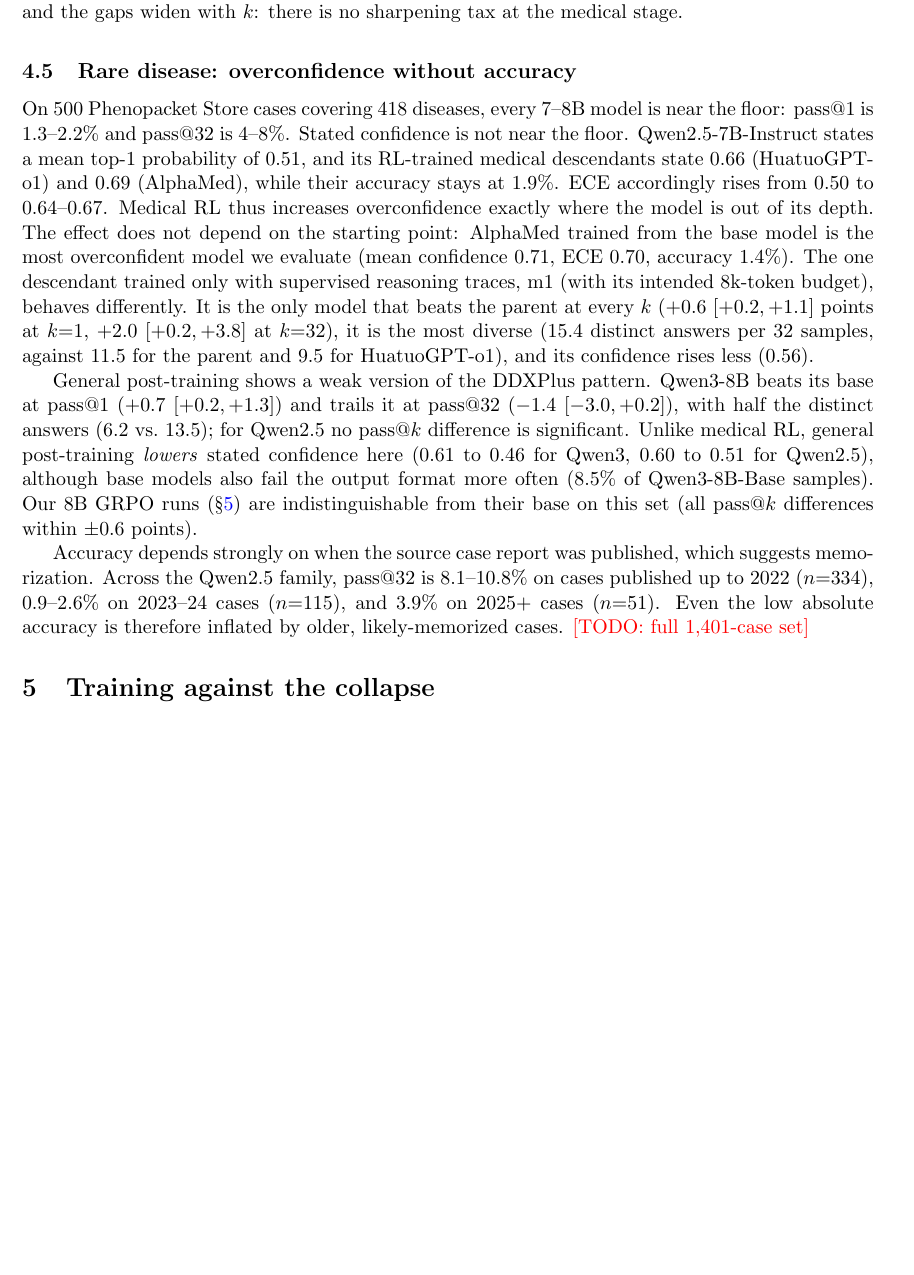
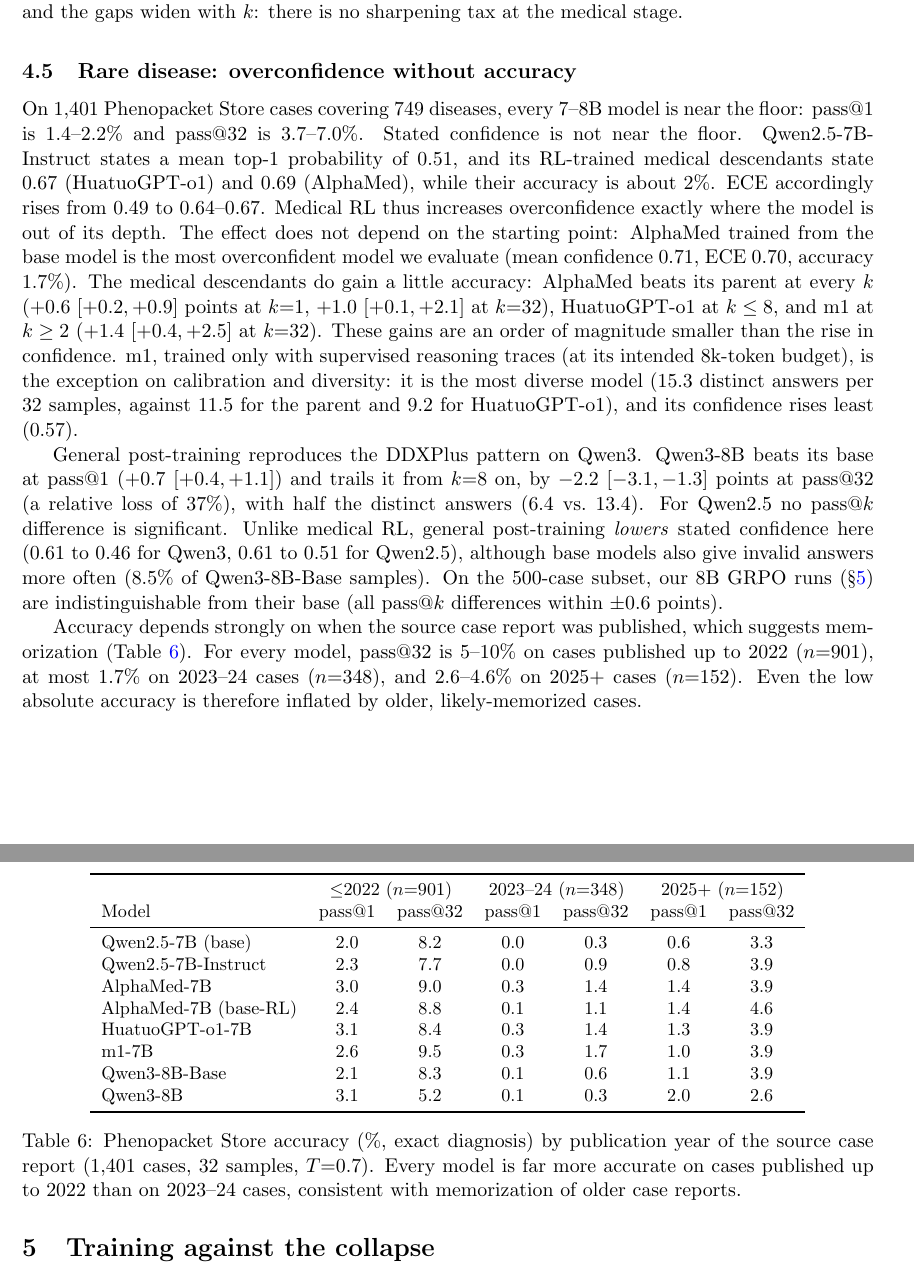
Before and after one commit to jairamhathwar/dx-collapse, a LaTeX paper (paper/main.tex): part of page 9 of 14 before the commit and two parts of pages 9 and 10 of 15 after it, the two joined at a grey line, cut so that both start at the same text, the shorter picture padded with empty space. Compiled offline with pdfLaTeX.

Commit message:
Full 1401-case Phenopacket set: rare-disease section, era table, Qwen3 crossing now significant
Co-Authored-By: Claude Opus 5.5 <noreply@anthropic.com>

```diff
--- a/paper/main.tex
+++ b/paper/main.tex
@@ -295,15 +295,38 @@
 \end{figure}
 
 \subsection{Rare disease: overconfidence without accuracy}\label{sec:rare}
-On 500 Phenopacket Store cases covering 418 diseases, every 7--8B model is near the floor: $\passk{1}$ is 1.3--2.2\% and $\passk{32}$ is 4--8\%.
-Stated confidence is not near the floor. Qwen2.5-7B-Instruct states a mean top-1 probability of 0.51, and its RL-trained medical descendants state 0.66 (HuatuoGPT-o1) and 0.69 (AlphaMed), while their accuracy stays at 1.9\%. ECE accordingly rises from 0.50 to 0.64--0.67.
-Medical RL thus increases overconfidence exactly where the model is out of its depth. The effect does not depend on the starting point: AlphaMed trained from the base model is the most overconfident model we evaluate (mean confidence 0.71, ECE 0.70, accuracy 1.4\%).
-The one descendant trained only with supervised reasoning traces, m1 (with its intended 8k-token budget), behaves differently. It is the only model that beats the parent at every $k$ ($+0.6$ $[+0.2,+1.1]$ points at $k{=}1$, $+2.0$ $[+0.2,+3.8]$ at $k{=}32$), it is the most diverse (15.4 distinct answers per 32 samples, against 11.5 for the parent and 9.5 for HuatuoGPT-o1), and its confidence rises less (0.56).
+On 1,401 Phenopacket Store cases covering 749 diseases, every 7--8B model is near the floor: $\passk{1}$ is 1.4--2.2\% and $\passk{32}$ is 3.7--7.0\%.
+Stated confidence is not near the floor. Qwen2.5-7B-Instruct states a mean top-1 probability of 0.51, and its RL-trained medical descendants state 0.67 (HuatuoGPT-o1) and 0.69 (AlphaMed), while their accuracy is about 2\%. ECE accordingly rises from 0.49 to 0.64--0.67.
+Medical RL thus increases overconfidence exactly where the model is out of its depth. The effect does not depend on the starting point: AlphaMed trained from the base model is the most overconfident model we evaluate (mean confidence 0.71, ECE 0.70, accuracy 1.7\%).
+The medical descendants do gain a little accuracy: AlphaMed beats its parent at every $k$ ($+0.6$ $[+0.2,+0.9]$ points at $k{=}1$, $+1.0$ $[+0.1,+2.1]$ at $k{=}32$), HuatuoGPT-o1 at $k \le 8$, and m1 at $k \ge 2$ ($+1.4$ $[+0.4,+2.5]$ at $k{=}32$). These gains are an order of magnitude smaller than the rise in confidence.
+m1, trained only with supervised reasoning traces (at its intended 8k-token budget), is the exception on calibration and diversity: it is the most diverse model (15.3 distinct answers per 32 samples, against 11.5 for the parent and 9.2 for HuatuoGPT-o1), and its confidence rises least (0.57).
 
-General post-training shows a weak version of the DDXPlus pattern. Qwen3-8B beats its base at $\passk{1}$ ($+0.7$ $[+0.2,+1.3]$) and trails it at $\passk{32}$ ($-1.4$ $[-3.0,+0.2]$), with half the distinct answers (6.2 vs.\ 13.5); for Qwen2.5 no pass@$k$ difference is significant. Unlike medical RL, general post-training \emph{lowers} stated confidence here (0.61 to 0.46 for Qwen3, 0.60 to 0.51 for Qwen2.5), although base models also fail the output format more often (8.5\% of Qwen3-8B-Base samples).
-Our 8B GRPO runs (\S\ref{sec:training}) are indistinguishable from their base on this set (all pass@$k$ differences within $\pm0.6$ points).
+General post-training reproduces the DDXPlus pattern on Qwen3. Qwen3-8B beats its base at $\passk{1}$ ($+0.7$ $[+0.4,+1.1]$) and trails it from $k{=}8$ on, by $-2.2$ $[-3.1,-1.3]$ points at $\passk{32}$ (a relative loss of 37\%), with half the distinct answers (6.4 vs.\ 13.4). For Qwen2.5 no pass@$k$ difference is significant.
+Unlike medical RL, general post-training \emph{lowers} stated confidence here (0.61 to 0.46 for Qwen3, 0.61 to 0.51 for Qwen2.5), although base models also give invalid answers more often (8.5\% of Qwen3-8B-Base samples).
+On the 500-case subset, our 8B GRPO runs (\S\ref{sec:training}) are indistinguishable from their base (all pass@$k$ differences within $\pm0.6$ points).
 
-Accuracy depends strongly on when the source case report was published, which suggests memorization. Across the Qwen2.5 family, $\passk{32}$ is 8.1--10.8\% on cases published up to 2022 ($n{=}334$), 0.9--2.6\% on 2023--24 cases ($n{=}115$), and 3.9\% on 2025+ cases ($n{=}51$). Even the low absolute accuracy is therefore inflated by older, likely-memorized cases. \todo{full 1,401-case set}
+Accuracy depends strongly on when the source case report was published, which suggests memorization (Table~\ref{tab:era}). For every model, $\passk{32}$ is 5--10\% on cases published up to 2022 ($n{=}901$), at most 1.7\% on 2023--24 cases ($n{=}348$), and 2.6--4.6\% on 2025+ cases ($n{=}152$). Even the low absolute accuracy is therefore inflated by older, likely-memorized cases.
+
+\begin{table}[t]
+\centering\small
+\begin{tabular}{lcccccc}
+\toprule
+ & \multicolumn{2}{c}{$\le$2022 ($n{=}901$)} & \multicolumn{2}{c}{2023--24 ($n{=}348$)} & \multicolumn{2}{c}{2025+ ($n{=}152$)} \\
+Model & pass@1 & pass@32 & pass@1 & pass@32 & pass@1 & pass@32 \\
+\midrule
+Qwen2.5-7B (base) & 2.0 & 8.2 & 0.0 & 0.3 & 0.6 & 3.3 \\
+Qwen2.5-7B-Instruct & 2.3 & 7.7 & 0.0 & 0.9 & 0.8 & 3.9 \\
+AlphaMed-7B & 3.0 & 9.0 & 0.3 & 1.4 & 1.4 & 3.9 \\
+AlphaMed-7B (base-RL) & 2.4 & 8.8 & 0.1 & 1.1 & 1.4 & 4.6 \\
+HuatuoGPT-o1-7B & 3.1 & 8.4 & 0.3 & 1.4 & 1.3 & 3.9 \\
+m1-7B & 2.6 & 9.5 & 0.3 & 1.7 & 1.0 & 3.9 \\
+Qwen3-8B-Base & 2.1 & 8.3 & 0.1 & 0.6 & 1.1 & 3.9 \\
+Qwen3-8B & 3.1 & 5.2 & 0.1 & 0.3 & 2.0 & 2.6 \\
+\bottomrule
+\end{tabular}
+\caption{Phenopacket Store accuracy (\%, exact diagnosis) by publication year of the source case report (1,401 cases, 32 samples, $T{=}0.7$). Every model is far more accurate on cases published up to 2022 than on 2023--24 cases, consistent with memorization of older case reports.}
+\label{tab:era}
+\end{table}
 
 %=====================================================================
 \section{Training against the collapse}\label{sec:training}
```
Also changed, not shown: EXPERIMENTS.md (+14 -0 lines), paper/main.pdf, paper/main.tex (6 more changed lines), 5 other files.
